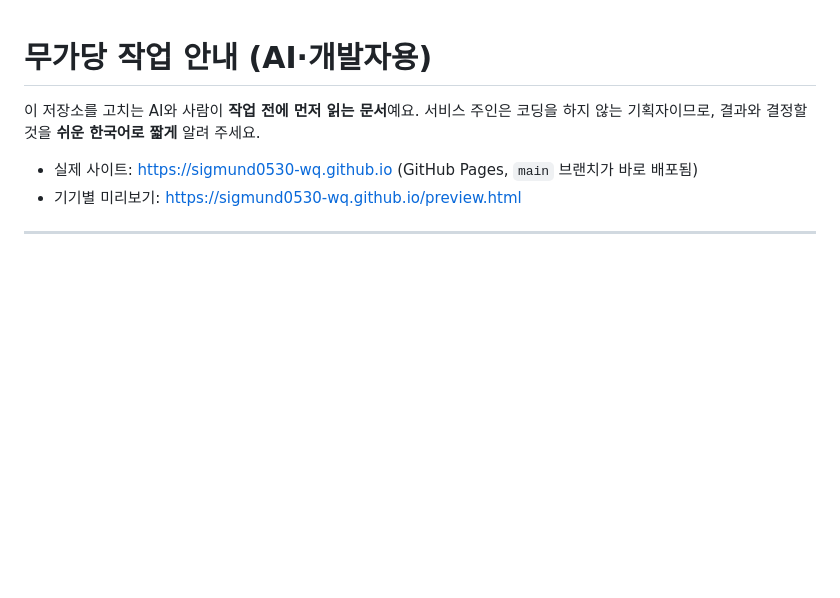
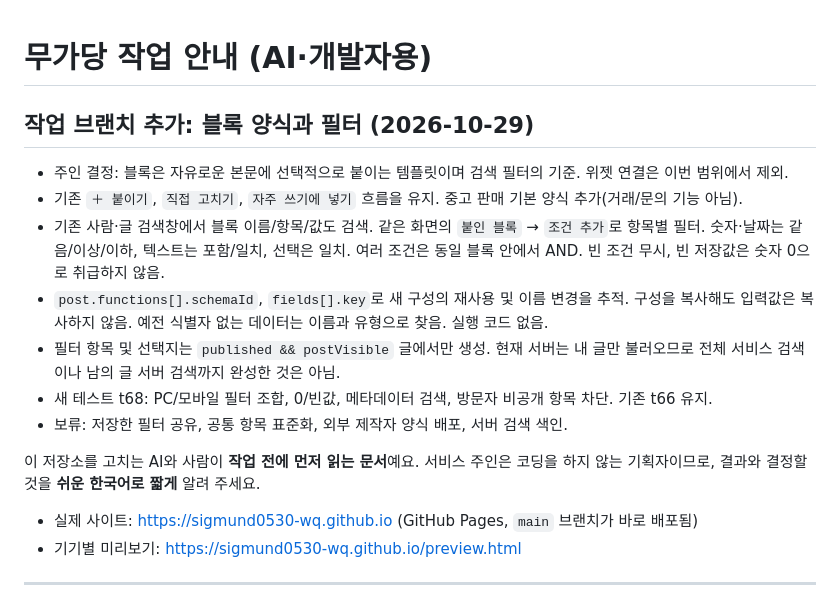
Before and after one commit to sigmund0530-wq/sigmund0530-wq.github.io, a Markdown page: AGENTS.md, the part around the change. Drawn GitHub-style; blank space fills up the shorter version.

Commit message:
블록 양식을 재사용하고 같은 검색에서 항목별로 글 찾기

```diff
--- a/AGENTS.md
+++ b/AGENTS.md
@@ -1,4 +1,14 @@
 # 무가당 작업 안내 (AI·개발자용)
+
+## 작업 브랜치 추가: 블록 양식과 필터 (2026-10-29)
+
+- 주인 결정: 블록은 자유로운 본문에 선택적으로 붙이는 템플릿이며 검색 필터의 기준. 위젯 연결은 이번 범위에서 제외.
+- 기존 `＋ 붙이기`, `직접 고치기`, `자주 쓰기에 넣기` 흐름을 유지. 중고 판매 기본 양식 추가(거래/문의 기능 아님).
+- 기존 사람·글 검색창에서 블록 이름/항목/값도 검색. 같은 화면의 `붙인 블록` → `조건 추가`로 항목별 필터. 숫자·날짜는 같음/이상/이하, 텍스트는 포함/일치, 선택은 일치. 여러 조건은 동일 블록 안에서 AND. 빈 조건 무시, 빈 저장값은 숫자 0으로 취급하지 않음.
+- `post.functions[].schemaId`, `fields[].key`로 새 구성의 재사용 및 이름 변경을 추적. 구성을 복사해도 입력값은 복사하지 않음. 예전 식별자 없는 데이터는 이름과 유형으로 찾음. 실행 코드 없음.
+- 필터 항목 및 선택지는 `published && postVisible` 글에서만 생성. 현재 서버는 내 글만 불러오므로 전체 서비스 검색이나 남의 글 서버 검색까지 완성한 것은 아님.
+- 새 테스트 t68: PC/모바일 필터 조합, 0/빈값, 메타데이터 검색, 방문자 비공개 항목 차단. 기존 t66 유지.
+- 보류: 저장한 필터 공유, 공통 항목 표준화, 외부 제작자 양식 배포, 서버 검색 색인.
 
 이 저장소를 고치는 AI와 사람이 **작업 전에 먼저 읽는 문서**예요. 서비스 주인은 코딩을 하지 않는 기획자이므로, 결과와 결정할 것을 **쉬운 한국어로 짧게** 알려 주세요.
 
```
